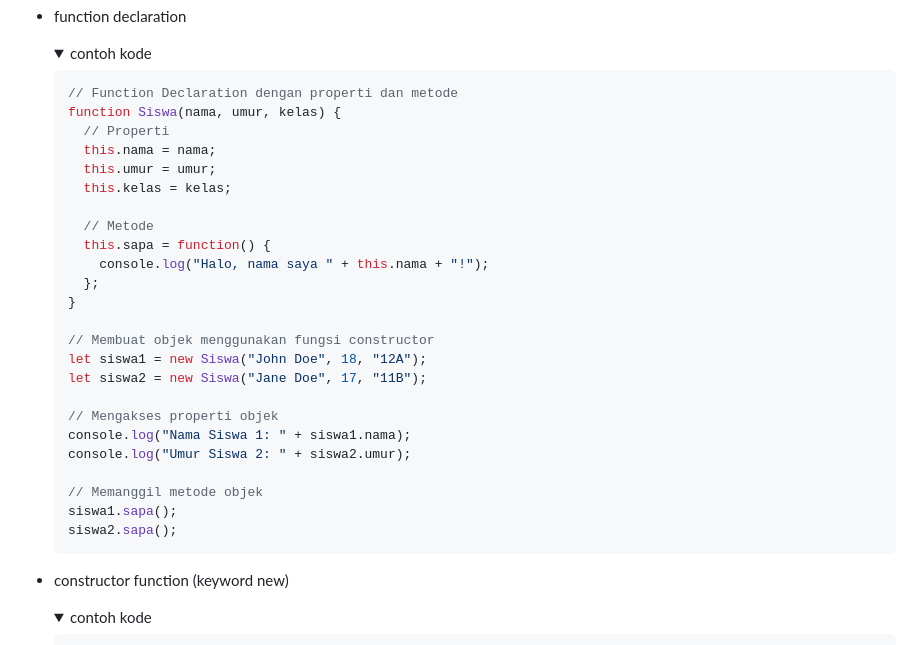
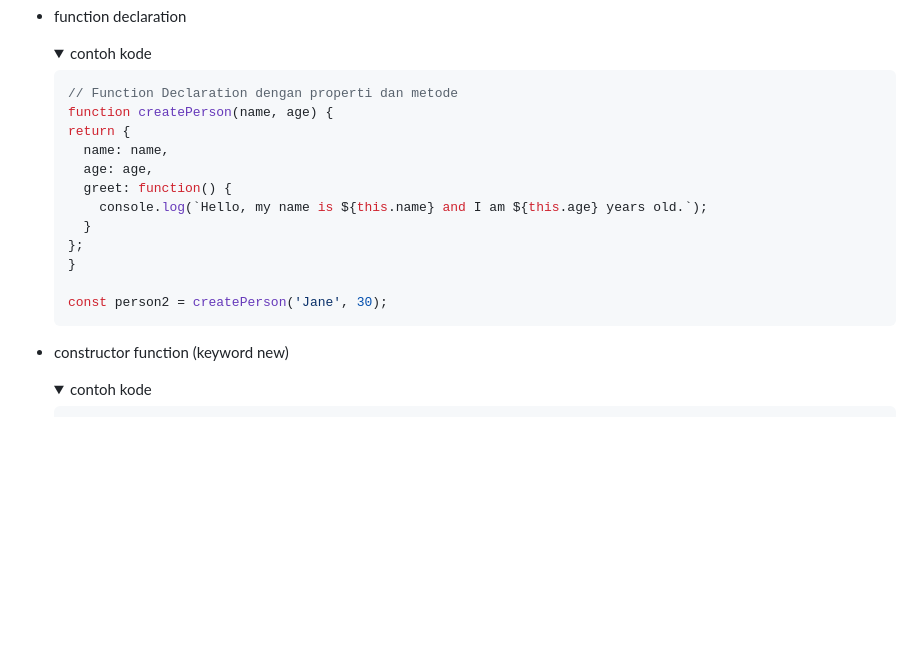
Before and after one commit to TomiSaputraa/JavaScript-Basic, a Markdown page: readme.md, the part around the change. Drawn GitHub-style; folded sections open; blank space fills up the shorter version.

````diff
--- a/readme.md
+++ b/readme.md
@@ -511,29 +511,17 @@ membuat object pada JS :
 
   ```javascript
   // Function Declaration dengan properti dan metode
-  function Siswa(nama, umur, kelas) {
-    // Properti
-    this.nama = nama;
-    this.umur = umur;
-    this.kelas = kelas;
-
-    // Metode
-    this.sapa = function() {
-      console.log("Halo, nama saya " + this.nama + "!");
-    };
+  function createPerson(name, age) {
+  return {
+    name: name,
+    age: age,
+    greet: function() {
+      console.log(`Hello, my name is ${this.name} and I am ${this.age} years old.`);
+    }
+  };
   }
 
-  // Membuat objek menggunakan fungsi constructor
-  let siswa1 = new Siswa("John Doe", 18, "12A");
-  let siswa2 = new Siswa("Jane Doe", 17, "11B");
-
-  // Mengakses properti objek
-  console.log("Nama Siswa 1: " + siswa1.nama);
-  console.log("Umur Siswa 2: " + siswa2.umur);
-
-  // Memanggil metode objek
-  siswa1.sapa();
-  siswa2.sapa();
+  const person2 = createPerson('Jane', 30);
   ```
   </details>
 - constructor function (keyword new)
````
